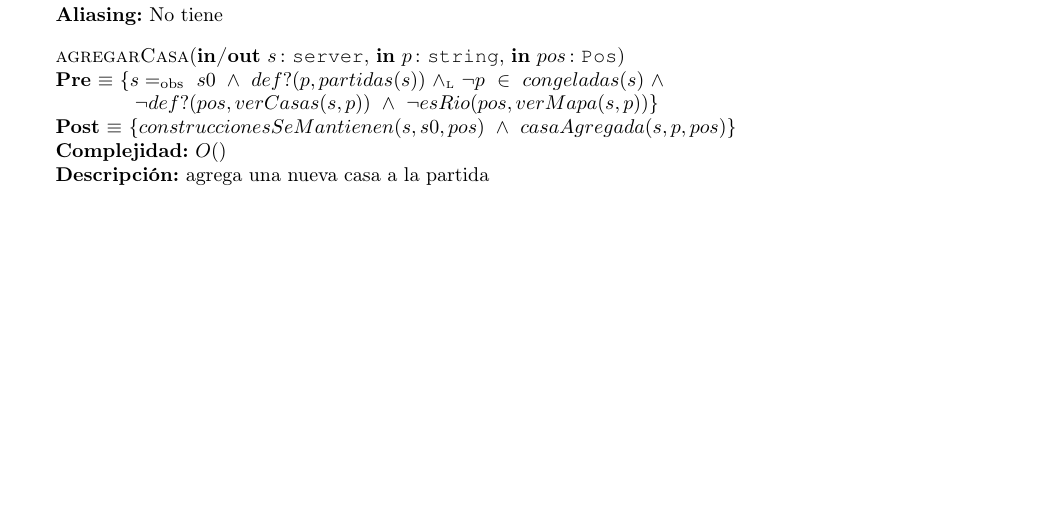
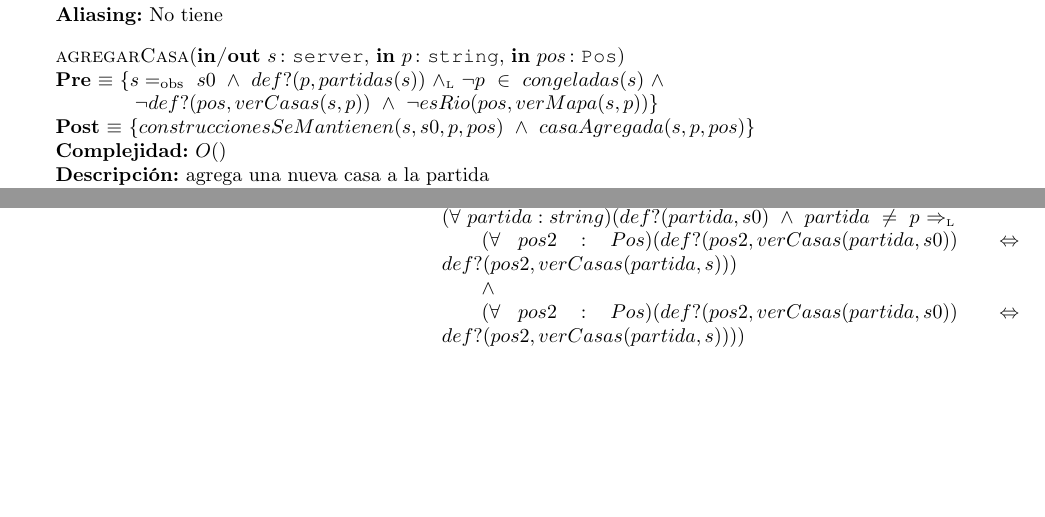
Before and after one commit to fedeaar/aed2-tp01, a LaTeX document (main.tex, which reads src/Servidor/Interfaz.tex): part of page 11 of 14 before the commit and two parts of pages 11 and 14 of 15 after it, the two joined at a grey line, cut so that both start at the same text, the shorter picture padded with empty space. Compiled offline with pdfLaTeX.

Commit message:
Server Interfaz (partecita)

```diff
--- a/src/Servidor/Interfaz.tex
+++ b/src/Servidor/Interfaz.tex
@@ -49,7 +49,7 @@
         s \igobs\ s0\ \wedge\ def?(p, partidas(s))\ $\yluego$\ \lnot p\ \in\ congeladas(s)\ \wedge\ $\\$
         $\tab\tab$ \lnot def?(pos, verCasas(s, p))\ \wedge\ \lnot esRio(pos, verMapa(s, p))
     $]
-    {$construccionesSeMantienen(s, s0, pos)\ \wedge\ casaAgregada(s, p, pos)$}
+    {$construccionesSeMantienen(s, s0, p, pos)\ \wedge\ casaAgregada(s, p, pos)$}
     [$O()$]
     [agrega una nueva casa a la partida]
     [No tiene]
@@ -177,3 +176,13 @@
+\tadAxioma{construccionesSeMantienen($s, s0, p, pos$)}{$
+    partidas(s)
+    (\forall\ partida: string)(def?(partida, s)\ \Leftrightarrow\ def?(partida, s0)) $\\$
+    $\yluego \\$
+    (\forall\ partida: string)(def?(partida, s0)\ \wedge\ partida\ \neq\ p\ $\impluego \\$
+        $\tab$ (\forall\ pos2: Pos)(def?(pos2, verCasas(partida, s0))\ \Leftrightarrow\ def?(pos2, verCasas(partida, s))) $\\$
+        $\tab$ \wedge $\\$
+        $\tab$ (\forall\ pos2: Pos)(def?(pos2, verCasas(partida, s0))\ \Leftrightarrow\ def?(pos2, verCasas(partida, s)))
+    )
+$}
 
 \end{Interfaz}
 
```
Also changed, not shown: src/Servidor/Interfaz.tex (3 more changed lines).
